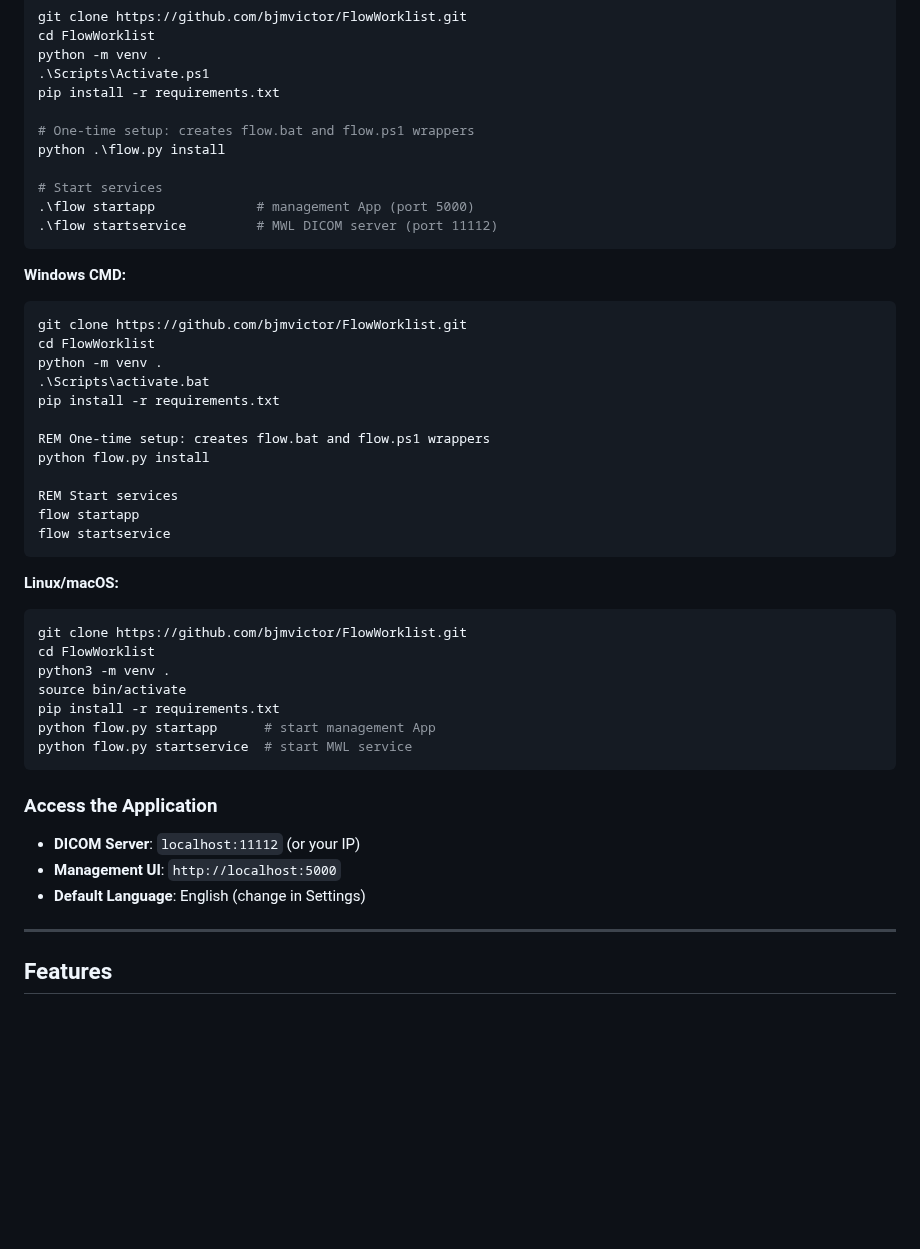
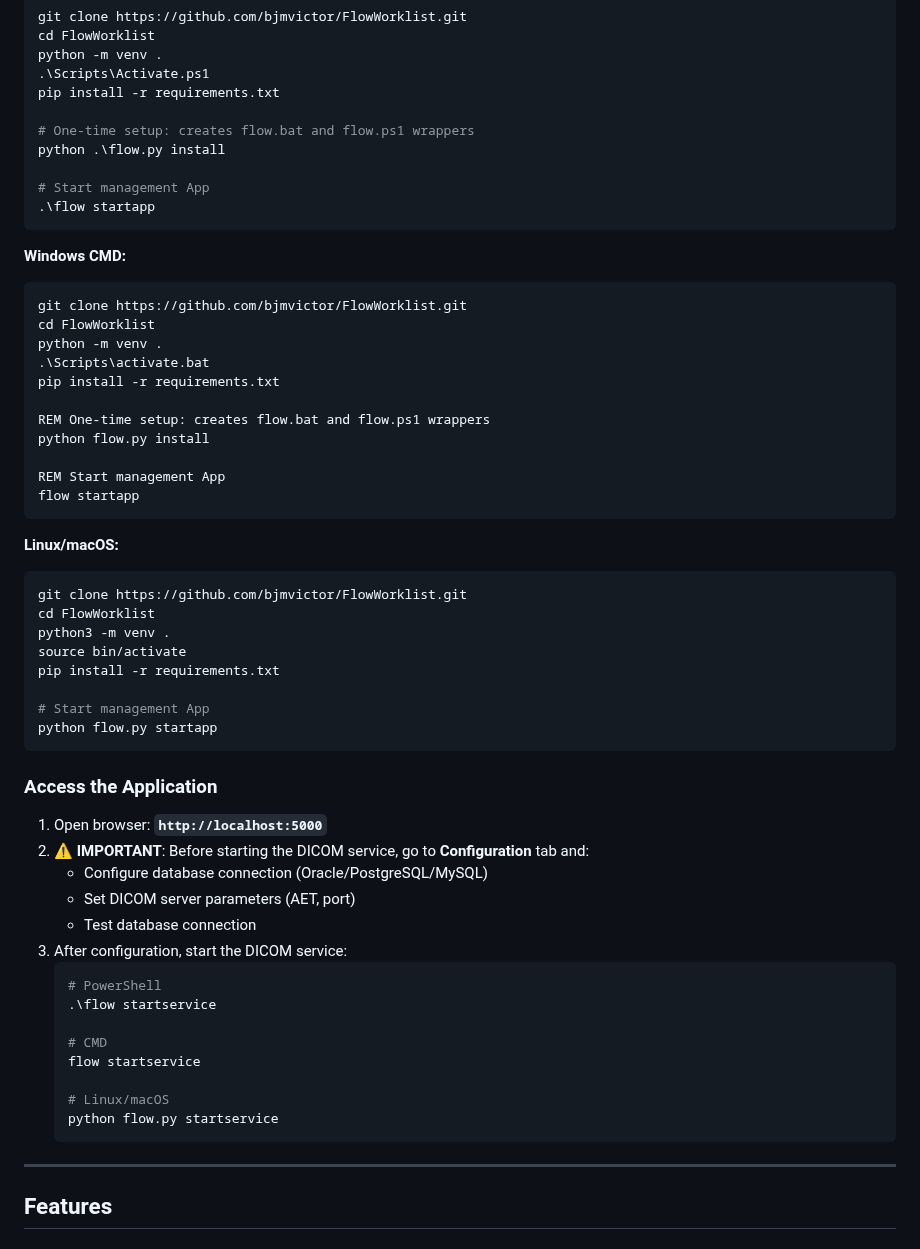
Before and after one commit to bjmvictor/FlowWorklist, a Markdown page: README.md, the part around the change. Rendered like a GitHub page; blank space fills up the shorter version.

Commit message:
docs: remove startservice from quick start; add configuration requirement warning

````diff
--- a/README.md
+++ b/README.md
@@ -63,9 +63,8 @@ pip install -r requirements.txt
 # One-time setup: creates flow.bat and flow.ps1 wrappers
 python .\flow.py install
 
-# Start services
-.\flow startapp             # management App (port 5000)
-.\flow startservice         # MWL DICOM server (port 11112)
+# Start management App
+.\flow startapp
 ```
 
 **Windows CMD:**
@@ -79,9 +78,8 @@ pip install -r requirements.txt
 REM One-time setup: creates flow.bat and flow.ps1 wrappers
 python flow.py install
 
-REM Start services
+REM Start management App
 flow startapp
-flow startservice
 ```
 
 **Linux/macOS:**
@@ -91,14 +89,29 @@ cd FlowWorklist
 python3 -m venv .
 source bin/activate
 pip install -r requirements.txt
-python flow.py startapp      # start management App
-python flow.py startservice  # start MWL service
+
+# Start management App
+python flow.py startapp
 ```
 
 ### Access the Application
-- **DICOM Server**: `localhost:11112` (or your IP)
-- **Management UI**: `http://localhost:5000`
-- **Default Language**: English (change in Settings)
+
+1. Open browser: **`http://localhost:5000`**
+2. **⚠️ IMPORTANT**: Before starting the DICOM service, go to **Configuration** tab and:
+   - Configure database connection (Oracle/PostgreSQL/MySQL)
+   - Set DICOM server parameters (AET, port)
+   - Test database connection
+3. After configuration, start the DICOM service:
+   ```powershell
+   # PowerShell
+   .\flow startservice
+
+   # CMD
+   flow startservice
+
+   # Linux/macOS
+   python flow.py startservice
+   ```
 
 ---
 
````
Also changed, not shown: QUICK_REFERENCE.md (+24 -41 lines).
